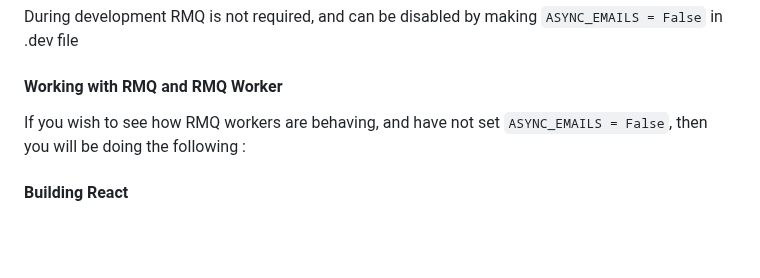
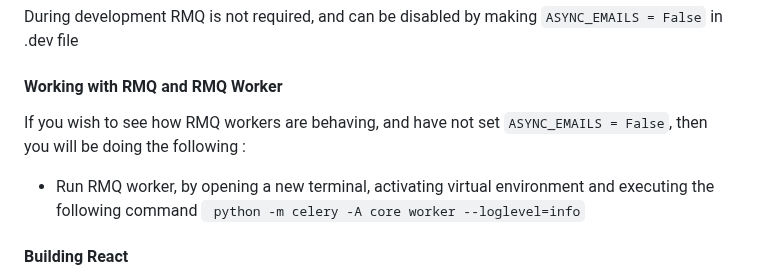
Before and after one commit to DEV-CRUSADER/yogya, a Markdown page: README.md, the part around the change. GitHub-like rendering; blank space fills up the shorter version.

````diff
--- a/README.md
+++ b/README.md
@@ -92,6 +92,10 @@ During development RMQ is not required, and can be disabled by making `ASYNC_EMA
 
 If you wish to see how RMQ workers are behaving, and have not set `ASYNC_EMAILS = False`, then you will be doing the following :
 
++ Run RMQ worker, by opening a new terminal, activating virtual environment and executing the following command
+``` python -m celery -A core worker --loglevel=info```
+
+
 #### Building React
 
 If you are working on React Components, then you will need to run a listener, that keeps on updating `bundle.js`, that houses the react app.
````
